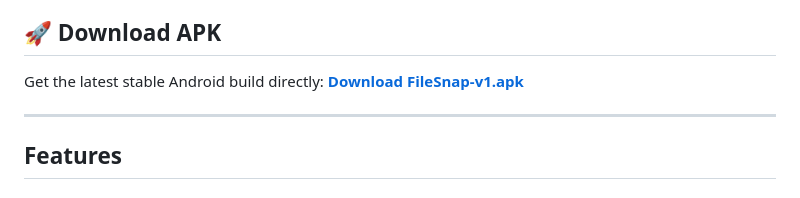
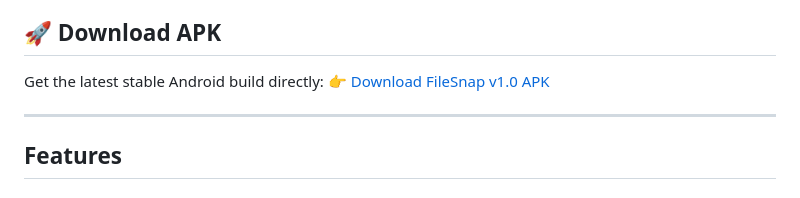
Before and after one commit to MohammedZidanC/FileSnap, a Markdown page: README.md, the part around the change. GitHub-like rendering.

Commit message:
updated link

```diff
--- a/README.md
+++ b/README.md
@@ -6,7 +6,7 @@ FileSnap is a premium, offline-first digital utility application meticulously cr
 
 ## 🚀 Download APK
 Get the latest stable Android build directly:
-**[Download FileSnap-v1.apk](https://github.com/MohammedZidanC/FileSnap/releases/download/v1.0/FileSnap-v1.apk)**
+👉 [Download FileSnap v1.0 APK](https://github.com/MohammedZidanC/FileSnap/releases/download/v1.0/FileSnap.v1.0.apk)
 
 ---
 
```
